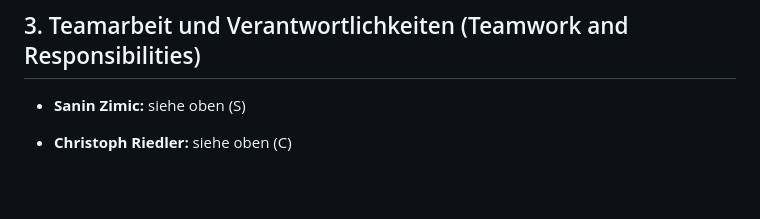
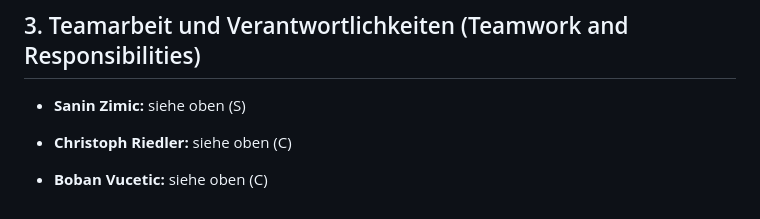
Before and after one commit to kis4-2026ss/projekt-bb-g1-riedler-zimic, a Markdown page: PROPOSAL.md, the part around the change. Drawn GitHub-style; blank space fills up the shorter version.

Commit message:
Update proposal with additional comments

```diff
--- a/PROPOSAL.md
+++ b/PROPOSAL.md
@@ -63,3 +63,6 @@ siehe oben (S)
 
 * **Christoph Riedler:**
 siehe oben (C)
+
+* **Boban Vucetic:**
+siehe oben (C)
```
